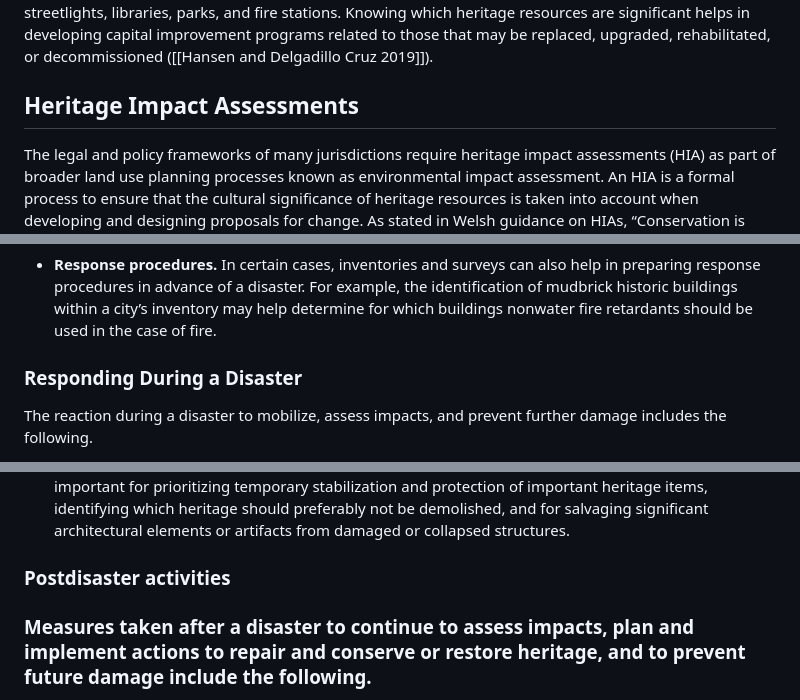
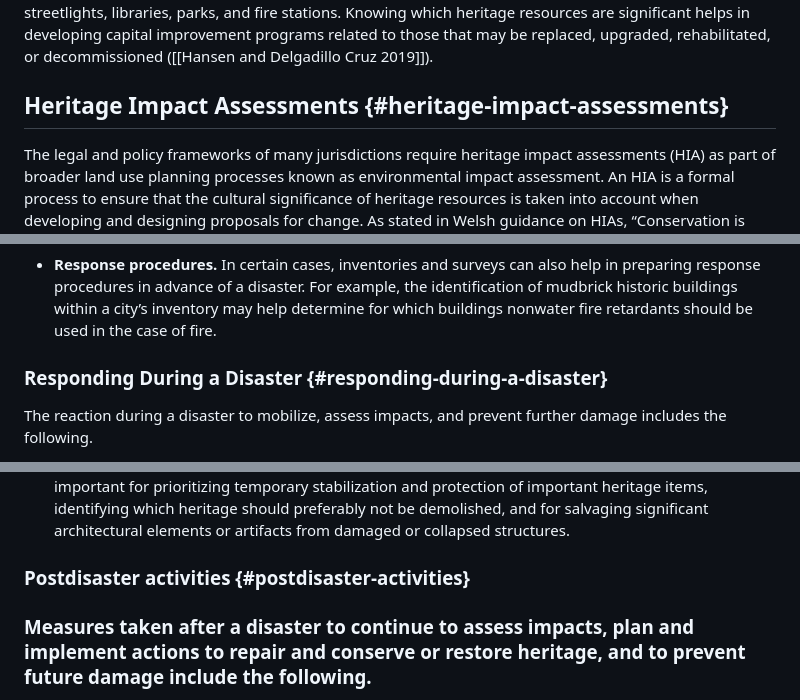
Before and after one commit to thegetty/inventories-and-surveys, a Markdown page: content/part-3/chapter-12.md, 3 parts joined by grey strips. GitHub-like rendering.

```diff
--- a/content/part-3/chapter-12.md
+++ b/content/part-3/chapter-12.md
@@ -51,7 +51,7 @@ In some instances, surveys are being designed to focus on identifying and protec
 
 Heritage inventories and surveys can also be used to promote interdepartmental collaboration and information sharing regarding heritage assets owned or managed by other city departments outside of planning. Resource typologies may include infrastructure such as bridges, public art, street trees, streetlights, libraries, parks, and fire stations. Knowing which heritage resources are significant helps in developing capital improvement programs related to those that may be replaced, upgraded, rehabilitated, or decommissioned ([[Hansen and Delgadillo Cruz 2019]]).
 
-## Heritage Impact Assessments
+## Heritage Impact Assessments {#heritage-impact-assessments}
 
 The legal and policy frameworks of many jurisdictions require heritage impact assessments (HIA) as part of broader land use planning processes known as environmental impact assessment. An HIA is a formal process to ensure that the cultural significance of heritage resources is taken into account when developing and designing proposals for change. As stated in Welsh guidance on HIAs, “Conservation is about the careful management of change. This means that it is vital to understand the implications of any proposed change – from deciding what to do and how to do it, to deciding whether or not to give consent” ([[Cadw 2017a\|2]]). HIAs typically relate to proposed development projects, as well as proposed substantial modifications to or changes in the use of places. Many HIA regimes consider impacts of proposed changes that would affect heritage significance, including aspects such as setting and views associated with heritage resources ([[Historic England 2017a]]). Impact assessment processes normally provide for public input and engagement.
 
@@ -91,7 +91,7 @@ The practice of cultural heritage disaster preparedness and response has been ex
 
 -   **Response procedures.** In certain cases, inventories and surveys can also help in preparing response procedures in advance of a disaster. For example, the identification of mudbrick historic buildings within a city’s inventory may help determine for which buildings nonwater fire retardants should be used in the case of fire.
 
-### Responding During a Disaster
+### Responding During a Disaster {#responding-during-a-disaster}
 
 The reaction during a disaster to mobilize, assess impacts, and prevent further damage includes the following.
 
@@ -99,7 +99,7 @@ The reaction during a disaster to mobilize, assess impacts, and prevent further
 
 -   **Identify which heritage items to prioritize.** A heritage inventory is a primary source for identifying which significant heritage should be prioritized for attention as soon as disaster strikes, in accordance with an emergency response plan, if one has been prepared. A properly detailed inventory can be important for prioritizing temporary stabilization and protection of important heritage items, identifying which heritage should preferably not be demolished, and for salvaging significant architectural elements or artifacts from damaged or collapsed structures.
 
-### Postdisaster activities
+### Postdisaster activities {#postdisaster-activities}
 
 ### Measures taken after a disaster to continue to assess impacts, plan and implement actions to repair and conserve or restore heritage, and to prevent future damage include the following.
 
```
Also changed, not shown: other parts of content/part-3/chapter-12.md (+6 -6 lines).
